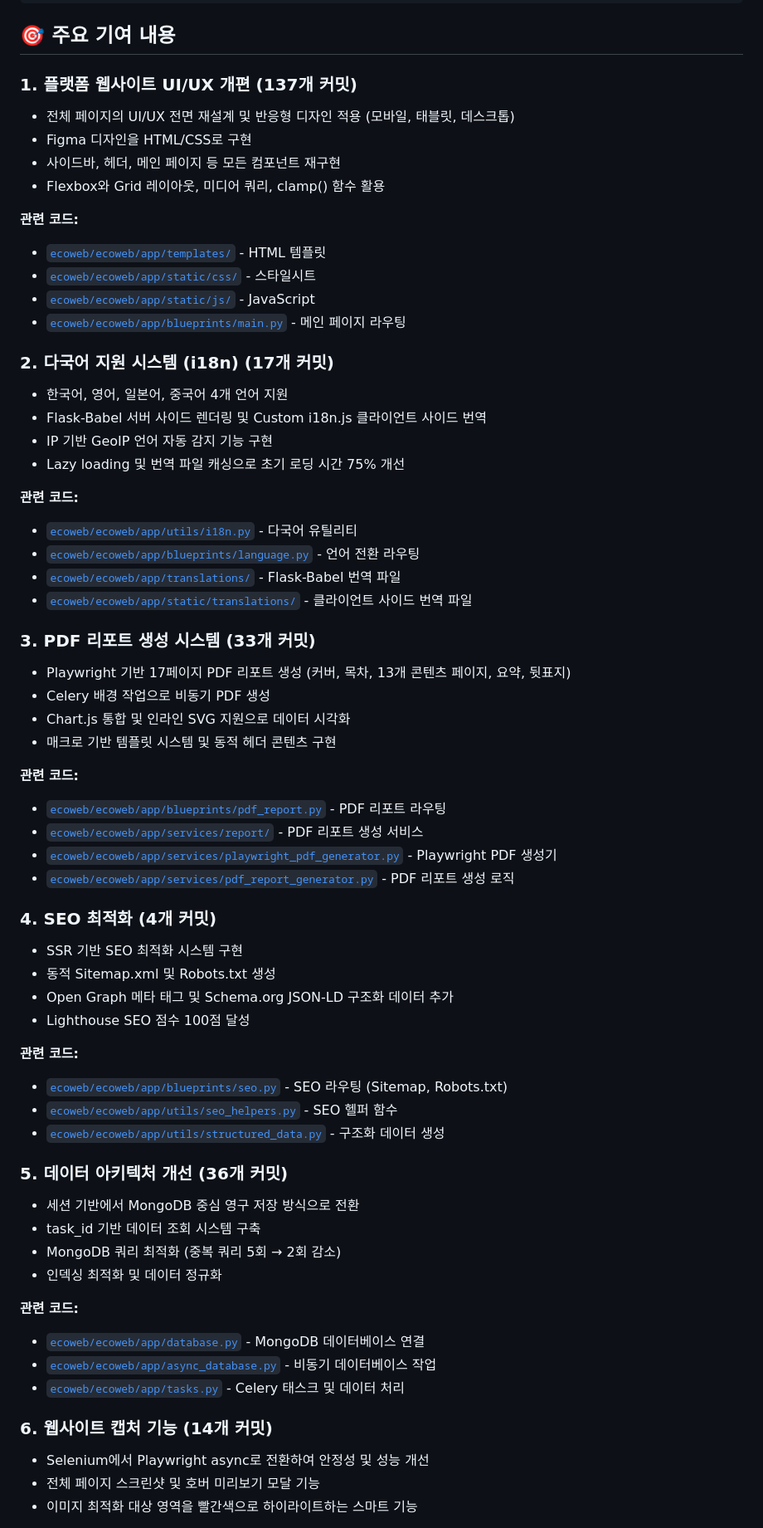
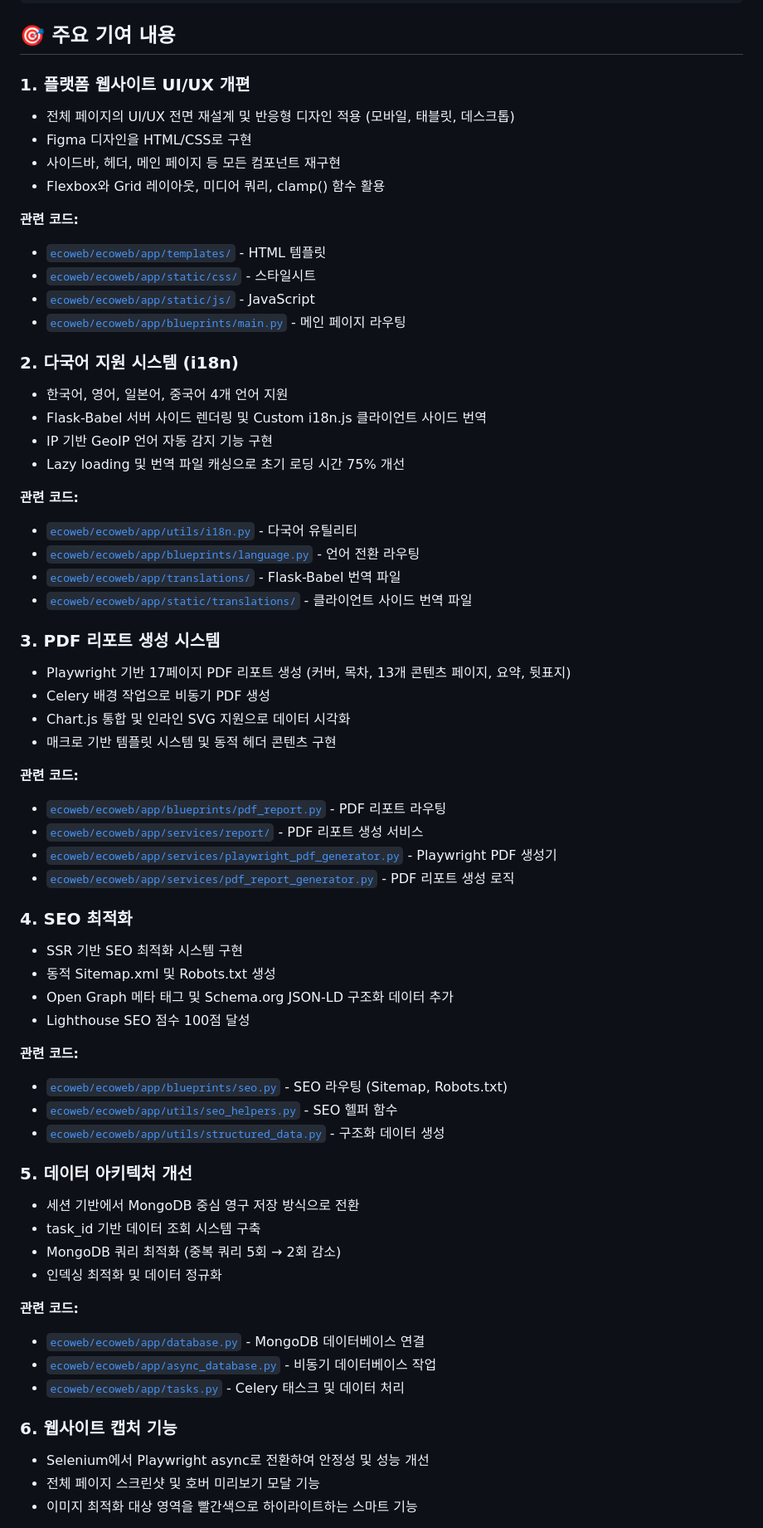
Before and after one commit to M1nKyu/myProject01, a Markdown page: README.md, the part around one of its changes. Shown at 83% size. Drawn GitHub-style.

```diff
--- a/README.md
+++ b/README.md
@@ -60,7 +60,7 @@ ecoweb/
 
 ## 🎯 주요 기여 내용
 
-### 1. 플랫폼 웹사이트 UI/UX 개편 (137개 커밋)
+### 1. 플랫폼 웹사이트 UI/UX 개편
 - 전체 페이지의 UI/UX 전면 재설계 및 반응형 디자인 적용 (모바일, 태블릿, 데스크톱)
 - Figma 디자인을 HTML/CSS로 구현
 - 사이드바, 헤더, 메인 페이지 등 모든 컴포넌트 재구현
@@ -72,7 +72,7 @@ ecoweb/
 - [`ecoweb/ecoweb/app/static/js/`](ecoweb/ecoweb/app/static/js/) - JavaScript
 - [`ecoweb/ecoweb/app/blueprints/main.py`](ecoweb/ecoweb/app/blueprints/main.py) - 메인 페이지 라우팅
 
-### 2. 다국어 지원 시스템 (i18n) (17개 커밋)
+### 2. 다국어 지원 시스템 (i18n)
 - 한국어, 영어, 일본어, 중국어 4개 언어 지원
 - Flask-Babel 서버 사이드 렌더링 및 Custom i18n.js 클라이언트 사이드 번역
 - IP 기반 GeoIP 언어 자동 감지 기능 구현
@@ -84,7 +84,7 @@ ecoweb/
 - [`ecoweb/ecoweb/app/translations/`](ecoweb/ecoweb/app/translations/) - Flask-Babel 번역 파일
 - [`ecoweb/ecoweb/app/static/translations/`](ecoweb/ecoweb/app/static/translations/) - 클라이언트 사이드 번역 파일
 
-### 3. PDF 리포트 생성 시스템 (33개 커밋)
+### 3. PDF 리포트 생성 시스템
 - Playwright 기반 17페이지 PDF 리포트 생성 (커버, 목차, 13개 콘텐츠 페이지, 요약, 뒷표지)
 - Celery 배경 작업으로 비동기 PDF 생성
 - Chart.js 통합 및 인라인 SVG 지원으로 데이터 시각화
@@ -96,7 +96,7 @@ ecoweb/
 - [`ecoweb/ecoweb/app/services/playwright_pdf_generator.py`](ecoweb/ecoweb/app/services/playwright_pdf_generator.py) - Playwright PDF 생성기
 - [`ecoweb/ecoweb/app/services/pdf_report_generator.py`](ecoweb/ecoweb/app/services/pdf_report_generator.py) - PDF 리포트 생성 로직
 
-### 4. SEO 최적화 (4개 커밋)
+### 4. SEO 최적화
 - SSR 기반 SEO 최적화 시스템 구현
 - 동적 Sitemap.xml 및 Robots.txt 생성
 - Open Graph 메타 태그 및 Schema.org JSON-LD 구조화 데이터 추가
@@ -107,7 +107,7 @@ ecoweb/
 - [`ecoweb/ecoweb/app/utils/seo_helpers.py`](ecoweb/ecoweb/app/utils/seo_helpers.py) - SEO 헬퍼 함수
 - [`ecoweb/ecoweb/app/utils/structured_data.py`](ecoweb/ecoweb/app/utils/structured_data.py) - 구조화 데이터 생성
 
-### 5. 데이터 아키텍처 개선 (36개 커밋)
+### 5. 데이터 아키텍처 개선
 - 세션 기반에서 MongoDB 중심 영구 저장 방식으로 전환
 - task_id 기반 데이터 조회 시스템 구축
 - MongoDB 쿼리 최적화 (중복 쿼리 5회 → 2회 감소)
@@ -118,7 +118,7 @@ ecoweb/
 - [`ecoweb/ecoweb/app/async_database.py`](ecoweb/ecoweb/app/async_database.py) - 비동기 데이터베이스 작업
 - [`ecoweb/ecoweb/app/tasks.py`](ecoweb/ecoweb/app/tasks.py) - Celery 태스크 및 데이터 처리
 
-### 6. 웹사이트 캡처 기능 (14개 커밋)
+### 6. 웹사이트 캡처 기능
 - Selenium에서 Playwright async로 전환하여 안정성 및 성능 개선
 - 전체 페이지 스크린샷 및 호버 미리보기 모달 기능
 - 이미지 최적화 대상 영역을 빨간색으로 하이라이트하는 스마트 기능
```
Also changed, not shown: other parts of README.md (+4 -13 lines).
